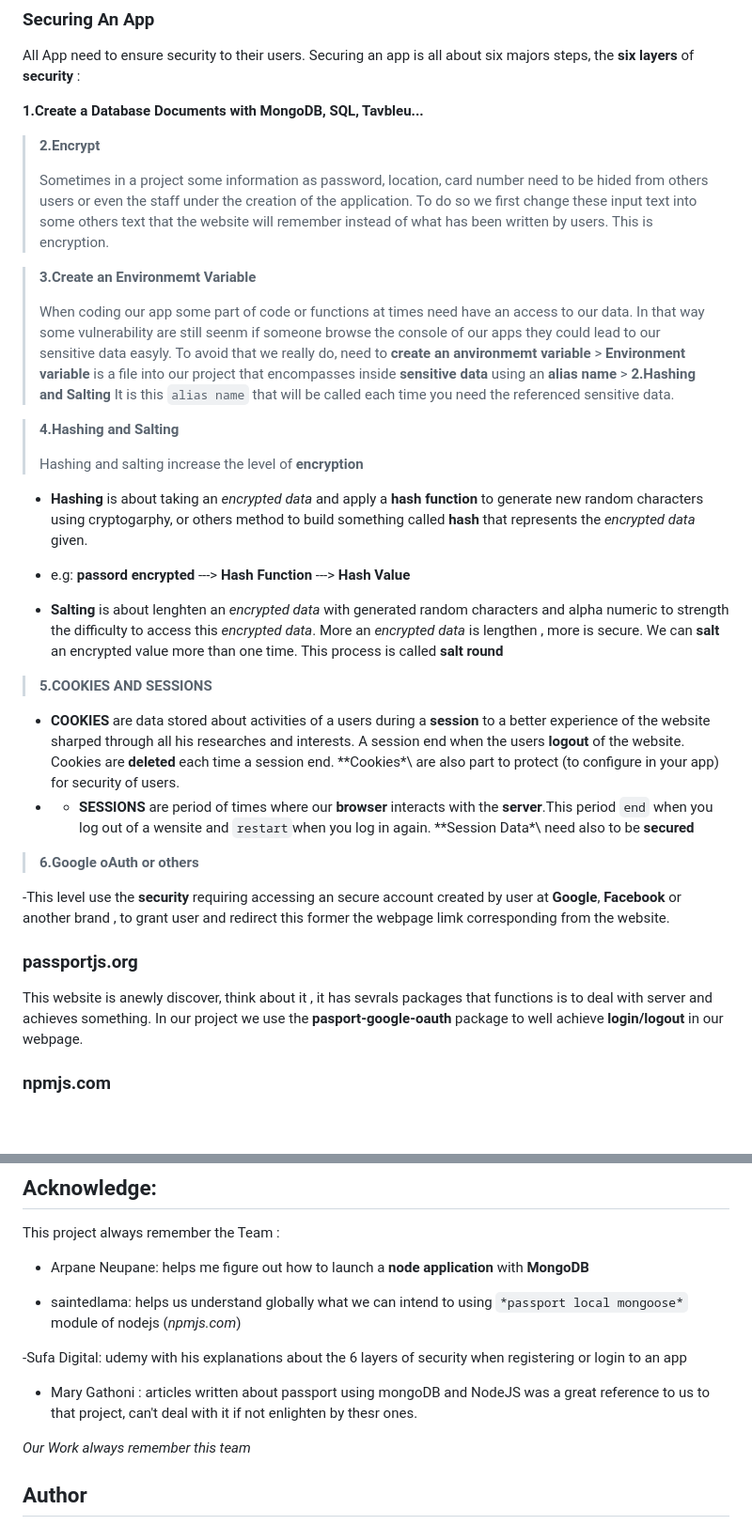
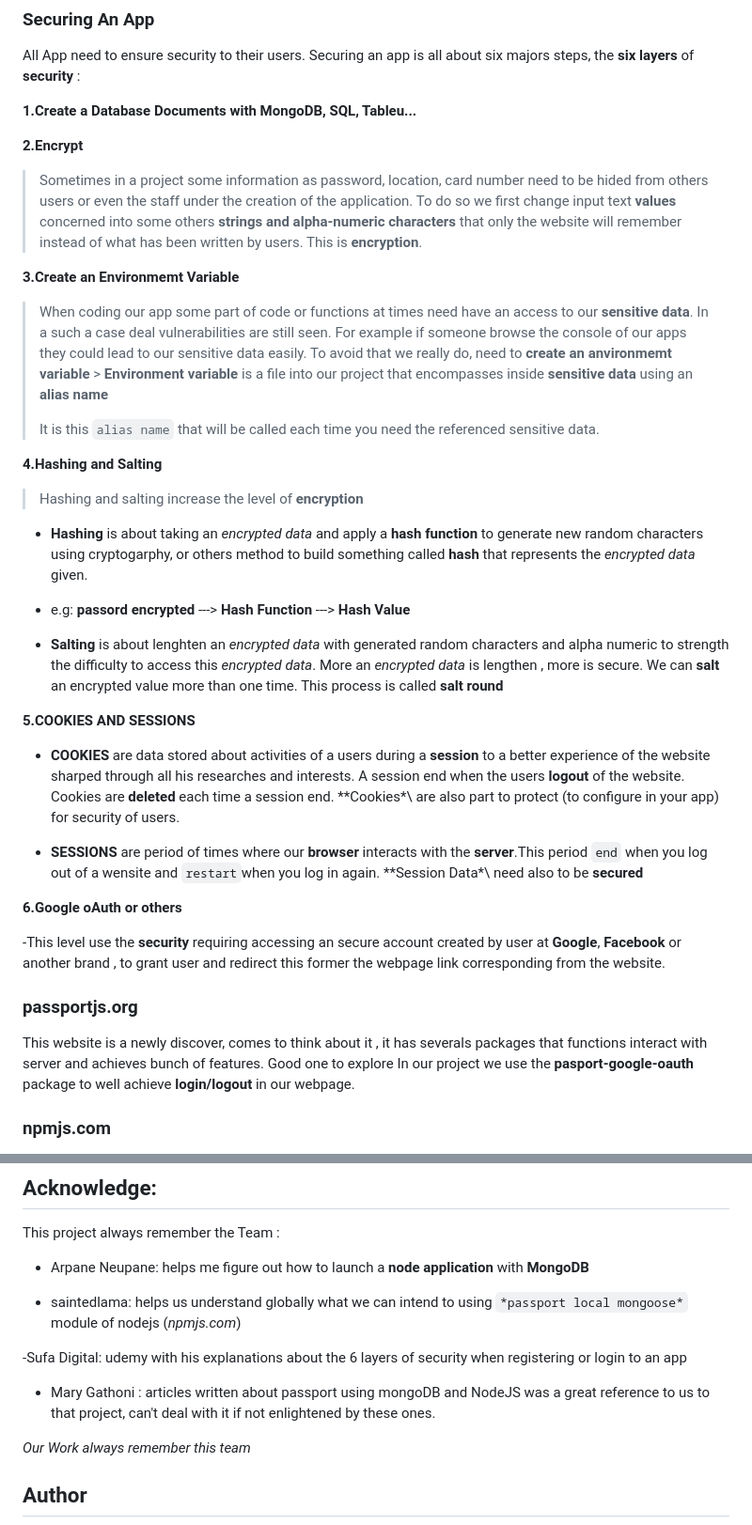
Before and after one commit to BeinRain06/social-networking-app, a Markdown page: README.md, 2 parts joined by grey strips. Shown at 94% size. Rendered like a GitHub page; blank space fills up the shorter version.

Commit message:
update README.md v2

```diff
--- a/README.md
+++ b/README.md
@@ -73,19 +77,20 @@ Hopefull i come upon this great tutorial of **Arpane Neupane** on youtube about
 
 All App need to ensure security to their users. Securing an app is all about six majors steps, the **six layers** of **security** :
 
-**1.Create a Database Documents with MongoDB, SQL, Tavbleu...**
+**1.Create a Database Documents with MongoDB, SQL, Tableu...**
 
-> **2.Encrypt**
+**2.Encrypt**
+
+> Sometimes in a project some information as password, location, card number need to be hided from others users or even the staff under the creation of the application. To do so we first change input text **values** concerned into some others **strings and alpha-numeric characters** that only the website will remember instead of what has been written by users. This is **encryption**.
+
+**3.Create an Environmemt Variable**
+
+> When coding our app some part of code or functions at times need have an access to our **sensitive data**. In a such a case deal vulnerabilities are still seen. For example if someone browse the console of our apps they could lead to our sensitive data easily. To avoid that we really do, need to **create an anvironmemt variable** > **Environment variable** is a file into our project that encompasses inside **sensitive data** using an **alias name**
 >
-> Sometimes in a project some information as password, location, card number need to be hided from others users or even the staff under the creation of the application. To do so we first change these input text into some others text that the website will remember instead of what has been written by users. This is encryption.
-
-> **3.Create an Environmemt Variable**
->
-> When coding our app some part of code or functions at times need have an access to our data. In that way some vulnerability are still seenm if someone browse the console of our apps they could lead to our sensitive data easyly. To avoid that we really do, need to **create an anvironmemt variable** > **Environment variable** is a file into our project that encompasses inside **sensitive data** using an **alias name** > **2.Hashing and Salting**
 > It is this `alias name` that will be called each time you need the referenced sensitive data.
 
-> **4.Hashing and Salting**
->
+**4.Hashing and Salting**
+
 > Hashing and salting increase the level of **encryption**
 
 - **Hashing** is about taking an _*encrypted* data_ and apply a **hash function** to generate new random characters using cryptogarphy, or others method to build something called **hash** that represents the _*encrypted* data_ given.
@@ -93,18 +98,20 @@ All App need to ensure security to their users. Securing an app is all about six
 
 - **Salting** is about lenghten an _*encrypted* data_ with generated random characters and alpha numeric to strength the difficulty to access this _*encrypted* data_. More an _*encrypted* data_ is lengthen , more is secure. We can **salt** an encrypted value more than one time. This process is called **salt round**
 
-> **5.COOKIES AND SESSIONS**
+**5.COOKIES AND SESSIONS**
 
 - **COOKIES** are data stored about activities of a users during a **session** to a better experience of the website sharped through all his researches and interests. A session end when the users **logout** of the website. Cookies are **deleted** each time a session end. \*\*Cookies\*\ are also part to protect (to configure in your app) for security of users.
-- - **SESSIONS** are period of times where our **browser** interacts with the **server**.This period `end` when you log out of a wensite and `restart`when you log in again. \*\*Session Data\*\ need also to be **secured**
 
-> **6.Google oAuth or others**
+- **SESSIONS** are period of times where our **browser** interacts with the **server**.This period `end` when you log out of a wensite and `restart`when you log in again. \*\*Session Data\*\ need also to be **secured**
 
--This level use the **security** requiring accessing an secure account created by user at **Google**, **Facebook** or another brand , to grant user and redirect this former the webpage limk corresponding from the website.
+**6.Google oAuth or others**
+
+-This level use the **security** requiring accessing an secure account created by user at **Google**, **Facebook** or another brand , to grant user and redirect this former the webpage link corresponding from the website.
 
 ### passportjs.org
 
-This website is anewly discover, think about it , it has sevrals packages that functions is to deal with server and achieves something.
+This website is a newly discover, comes to think about it , it has severals packages that functions interact with server and achieves bunch of features.
+Good one to explore
 In our project we use the **pasport-google-oauth** package to well achieve **login/logout** in our webpage.
 
 ### npmjs.com
@@ -176,7 +183,7 @@ This project always remember the Team :
 
 -Sufa Digital: udemy with his explanations about the 6 layers of security when registering or login to an app
 
-- Mary Gathoni : articles written about passport using mongoDB and NodeJS was a great reference to us to that project, can't deal with it if not enlighten by thesr ones.
+- Mary Gathoni : articles written about passport using mongoDB and NodeJS was a great reference to us to that project, can't deal with it if not enlightened by these ones.
 
 _Our Work always remember this team_
 
```
Also changed, not shown: other parts of README.md (+19 -15 lines).
